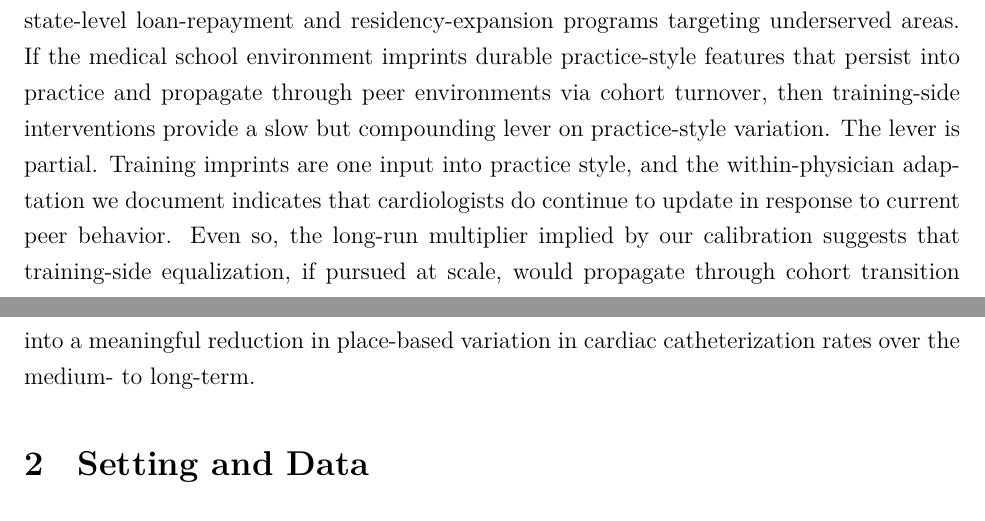
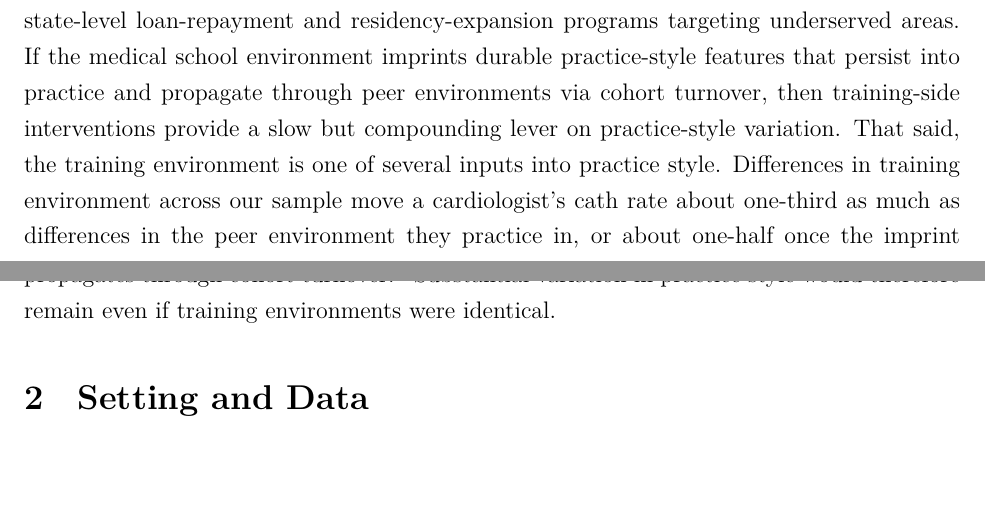
Before and after one commit to imccart/physician-variation, a LaTeX paper (paper/phy-variation-draft.tex): two parts of pages 5 and 6 of 40, joined at a grey line, cut so that both start at the same text, the shorter picture padded with empty space. Compiled offline with XeLaTeX.

Commit message:
Drop the reduction-in-place-based-variation claim; policy paragraph ends on the training-versus-peer comparison

```diff
--- a/paper/phy-variation-draft.tex
+++ b/paper/phy-variation-draft.tex
@@ -83,7 +83,7 @@ Third, we contribute to the literature on physician adaptation to current practi
 More broadly, our analysis relates to how the setting of workers' early skill acquisition can shape their productivity and work patterns in the future. In the presence of learning from peers, such effects can arise even when the focal workers are themselves not exposed to the same conditions. Cardiology is a well-suited setting to study these mechanisms for at least three important reasons: 1) the early training period (namely, the procedural environment during medical school) is clearly observed; 2) the early training period environment varies across cohorts within the same place; and 3) the behavior potentially affected by the training environment can be relatively cleanly observed from claims data.
 
 % Policy close
-Our findings are particularly salient given renewed policy interest in shaping the geographic distribution of physician practice through the medical training pipeline, including state-level loan-repayment and residency-expansion programs targeting underserved areas. If the medical school environment imprints durable practice-style features that persist into practice and propagate through peer environments via cohort turnover, then training-side interventions provide a slow but compounding lever on practice-style variation. The lever is partial. Training imprints are one input into practice style, and the within-physician adaptation we document indicates that cardiologists do continue to update in response to current peer behavior. Even so, the long-run multiplier implied by our calibration suggests that training-side equalization, if pursued at scale, would propagate through cohort transition into a meaningful reduction in place-based variation in cardiac catheterization rates over the medium- to long-term.
+Our findings are particularly salient given renewed policy interest in shaping the geographic distribution of physician practice through the medical training pipeline, including state-level loan-repayment and residency-expansion programs targeting underserved areas. If the medical school environment imprints durable practice-style features that persist into practice and propagate through peer environments via cohort turnover, then training-side interventions provide a slow but compounding lever on practice-style variation. That said, the training environment is one of several inputs into practice style. Differences in training environment across our sample move a cardiologist's cath rate about one-third as much as differences in the peer environment they practice in, or about one-half once the imprint propagates through cohort turnover.\footnote{Comparing a one standard deviation difference in training-period cath lab availability (0.168) with a one standard deviation difference in the leave-one-out peer cath rate (0.078), using the coefficients of 0.058 and 0.40 and the multiplier of 1.67.} Substantial variation in practice style would therefore remain even if training environments were identical.
 
 \section{Setting and Data}\label{sec:data}
 
```
Also changed, not shown: paper/phy-variation-draft.pdf, paper/phy-variation-draft.tex (2 more changed lines).
